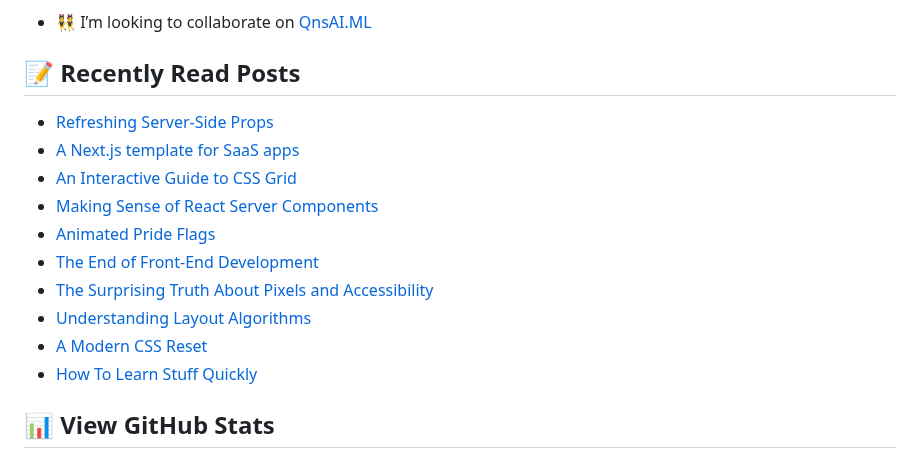
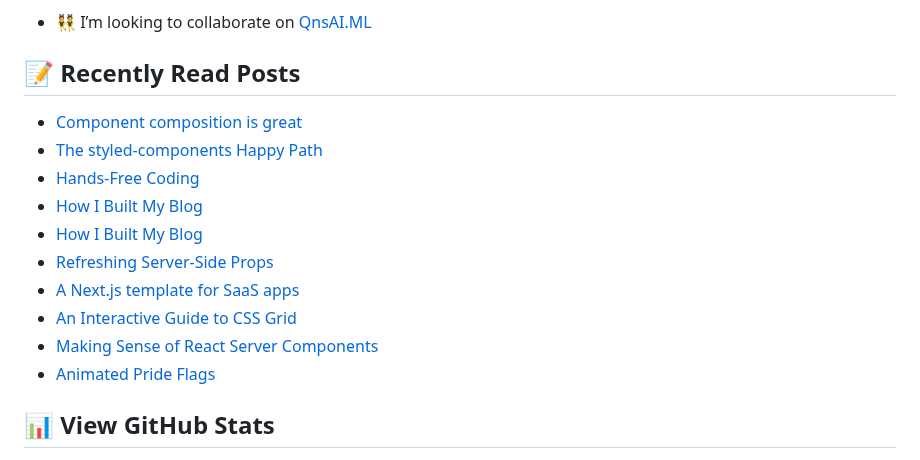
Before and after one commit to george-bobby/george-bobby, a Markdown page: README.md, the part around the change. Drawn GitHub-style.

Commit message:
Updated with the latest blog posts

```diff
--- a/README.md
+++ b/README.md
@@ -31,16 +31,16 @@
 ## 📝 Recently Read Posts
 
 <!-- BLOG-POST-LIST:START -->
+- [Component composition is great](https://react.statuscode.com/issues/401)
+- [The styled-components Happy Path](https://www.joshwcomeau.com/css/styled-components/)
+- [Hands-Free Coding](https://www.joshwcomeau.com/blog/hands-free-coding/)
+- [How I Built My Blog](https://www.joshwcomeau.com/blog/how-i-built-my-blog-v2/)
+- [How I Built My Blog](https://www.joshwcomeau.com/blog/how-i-built-my-blog/)
 - [Refreshing Server-Side Props](https://www.joshwcomeau.com/nextjs/refreshing-server-side-props/)
 - [A Next.js template for SaaS apps](https://react.statuscode.com/issues/400)
 - [An Interactive Guide to CSS Grid](https://www.joshwcomeau.com/css/interactive-guide-to-grid/)
 - [Making Sense of React Server Components](https://www.joshwcomeau.com/react/server-components/)
 - [Animated Pride Flags](https://www.joshwcomeau.com/animation/pride-flags/)
-- [The End of Front-End Development](https://www.joshwcomeau.com/blog/the-end-of-frontend-development/)
-- [The Surprising Truth About Pixels and Accessibility](https://www.joshwcomeau.com/css/surprising-truth-about-pixels-and-accessibility/)
-- [Understanding Layout Algorithms](https://www.joshwcomeau.com/css/understanding-layout-algorithms/)
-- [A Modern CSS Reset](https://www.joshwcomeau.com/css/custom-css-reset/)
-- [How To Learn Stuff Quickly](https://www.joshwcomeau.com/blog/how-to-learn-stuff-quickly/)
 <!-- BLOG-POST-LIST:END -->
 
 ## 📊 View GitHub Stats
```
